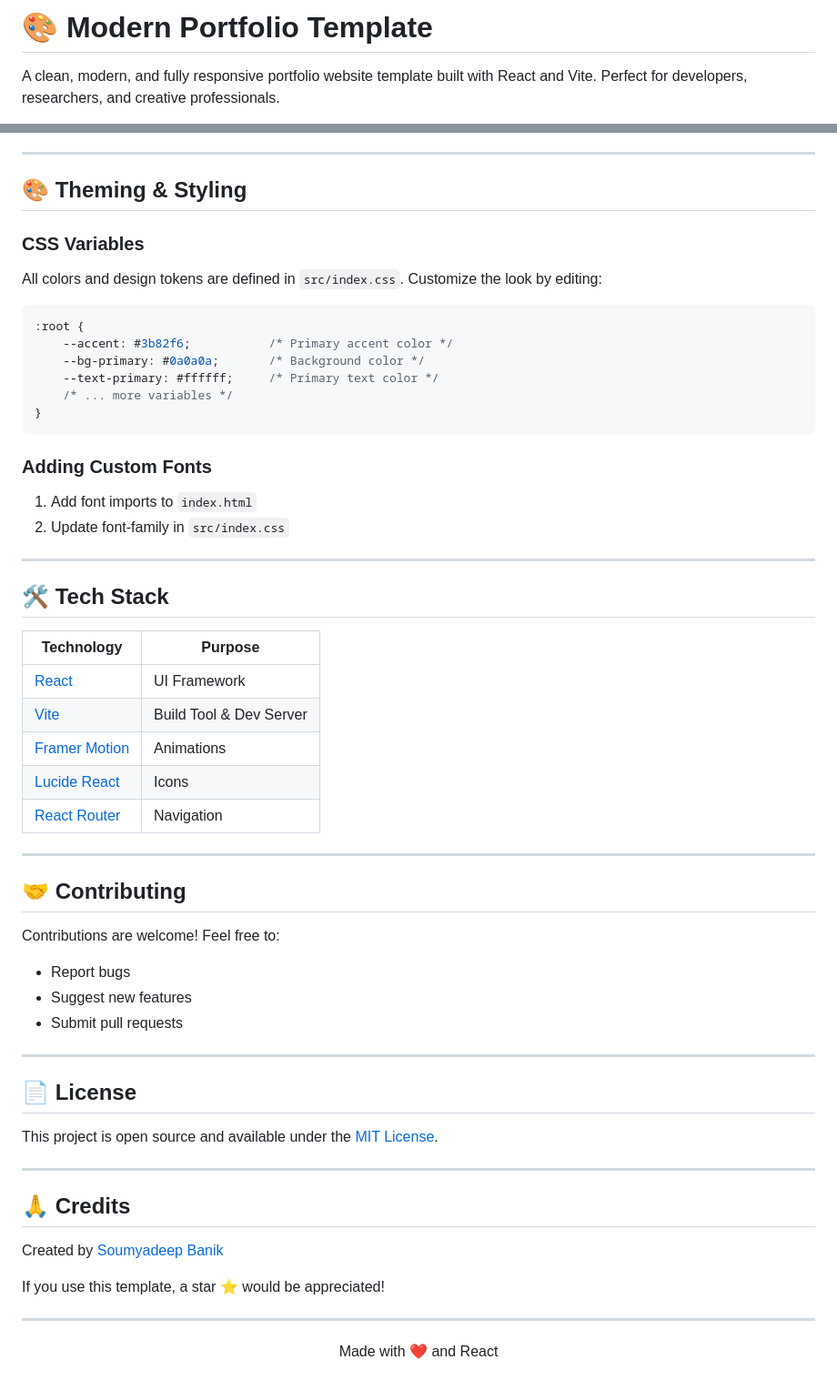
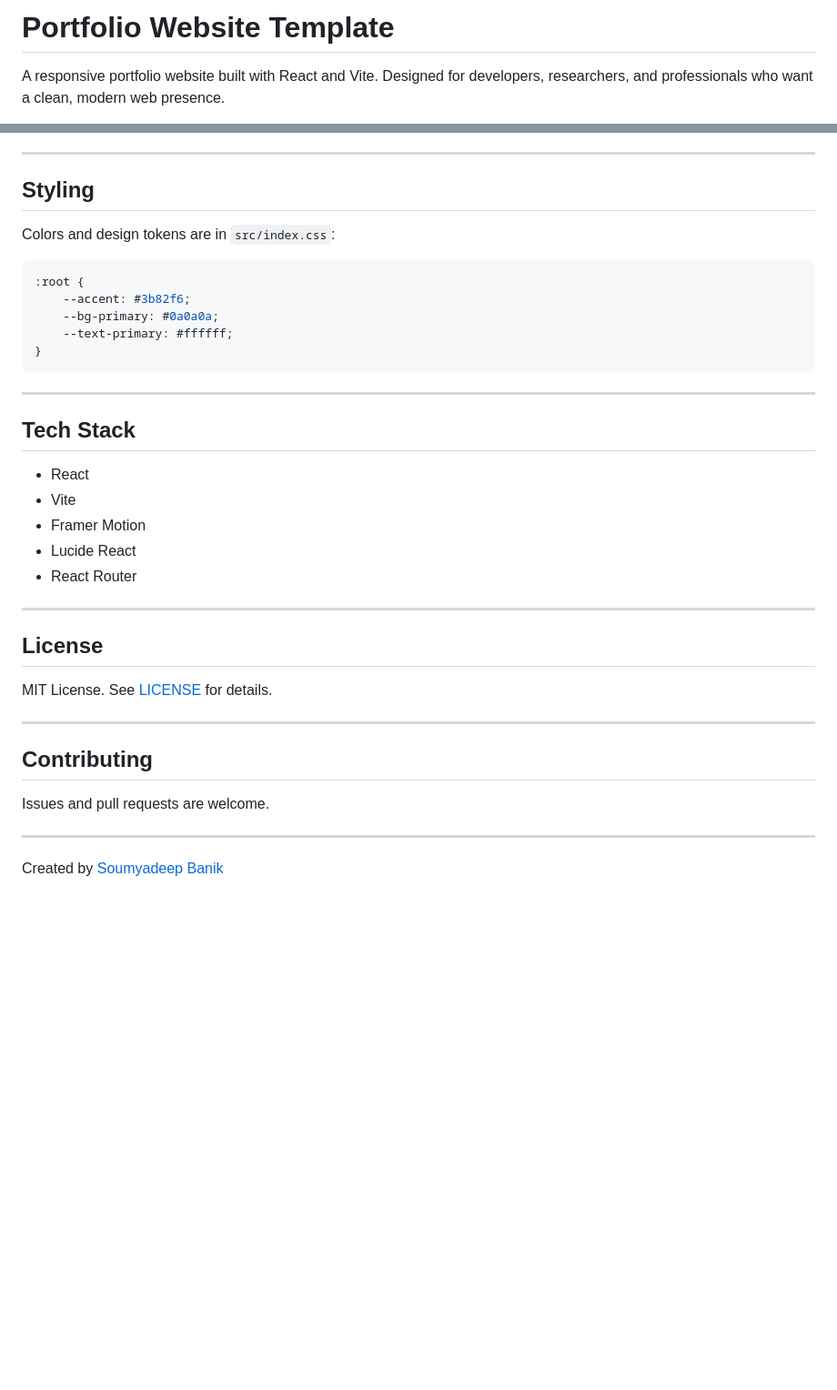
Before and after one commit to soumyadbanik/soumyadbanik.github.io, a Markdown page: README.md, 2 parts joined by grey strips. Shown at 91% size. Drawn GitHub-style; blank space fills up the shorter version.

````diff
--- a/README.md
+++ b/README.md
@@ -1,4 +1,4 @@
-# 🎨 Modern Portfolio Template
+# Portfolio Website Template
 
-A clean, modern, and fully responsive portfolio website template built with React and Vite. Perfect for developers, researchers, and creative professionals.
+A responsive portfolio website built with React and Vite. Designed for developers, researchers, and professionals who want a clean, modern web presence.
 
@@ -188,63 +138,40 @@ The built files will be in the `dist/` folder.
 
 ---
 
-## 🎨 Theming & Styling
+## Styling
 
-### CSS Variables
-
-All colors and design tokens are defined in `src/index.css`. Customize the look by editing:
+Colors and design tokens are in `src/index.css`:
 
 ```css
 :root {
-    --accent: #3b82f6;           /* Primary accent color */
-    --bg-primary: #0a0a0a;       /* Background color */
-    --text-primary: #ffffff;     /* Primary text color */
-    /* ... more variables */
+    --accent: #3b82f6;
+    --bg-primary: #0a0a0a;
+    --text-primary: #ffffff;
 }
 ```
 
-### Adding Custom Fonts
+---
 
-1. Add font imports to `index.html`
-2. Update font-family in `src/index.css`
+## Tech Stack
+
+- React
+- Vite
+- Framer Motion
+- Lucide React
+- React Router
 
 ---
 
-## 🛠️ Tech Stack
+## License
 
-| Technology | Purpose |
-|------------|---------|
-| [React](https://react.dev/) | UI Framework |
-| [Vite](https://vitejs.dev/) | Build Tool & Dev Server |
-| [Framer Motion](https://www.framer.com/motion/) | Animations |
-| [Lucide React](https://lucide.dev/) | Icons |
-| [React Router](https://reactrouter.com/) | Navigation |
+MIT License. See [LICENSE](LICENSE) for details.
 
 ---
 
-## 🤝 Contributing
+## Contributing
 
-Contributions are welcome! Feel free to:
-- Report bugs
-- Suggest new features
-- Submit pull requests
+Issues and pull requests are welcome.
 
 ---
 
-## 📄 License
-
-This project is open source and available under the [MIT License](LICENSE).
-
----
-
-## 🙏 Credits
-
 Created by [Soumyadeep Banik](https://github.com/soumyadbanik)
-
-If you use this template, a star ⭐ would be appreciated!
-
----
-
-<p align="center">
-  Made with ❤️ and React
-</p>
````
Also changed, not shown: other parts of README.md (+57 -107 lines).
